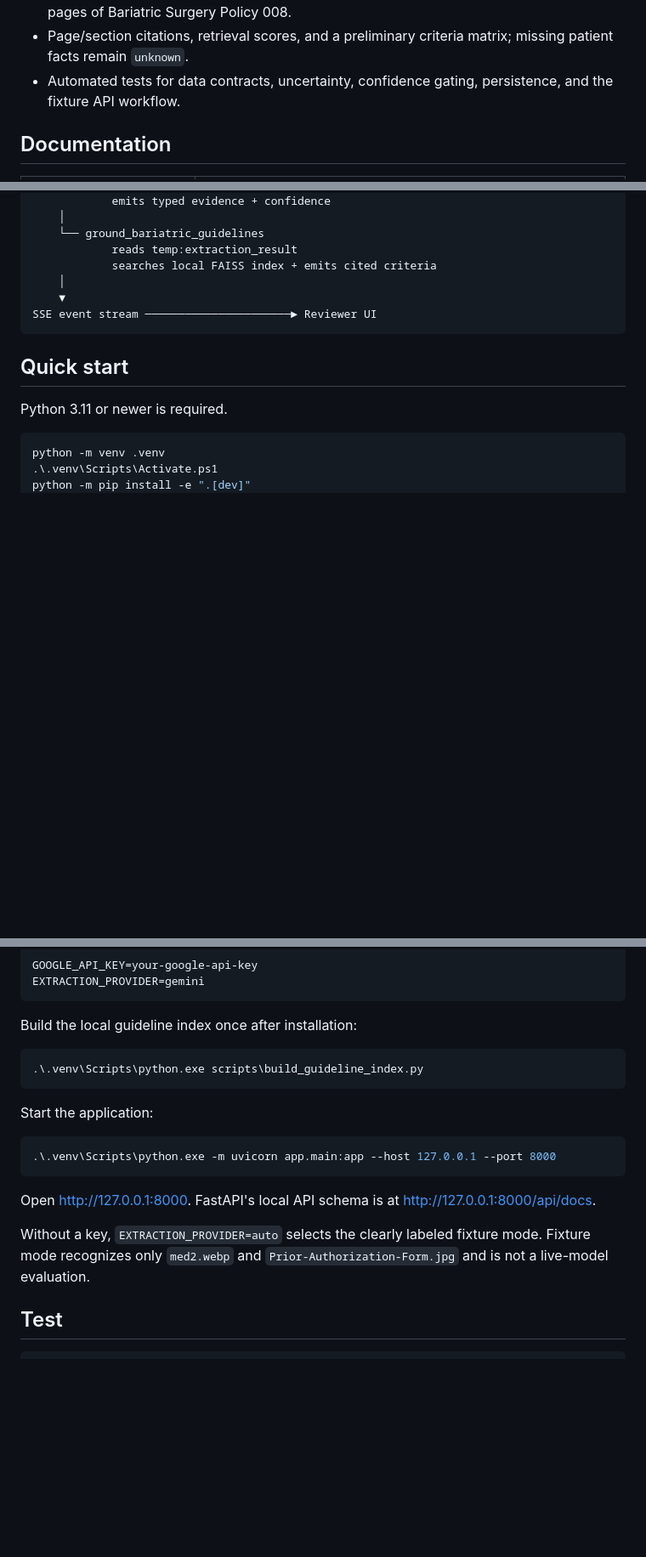
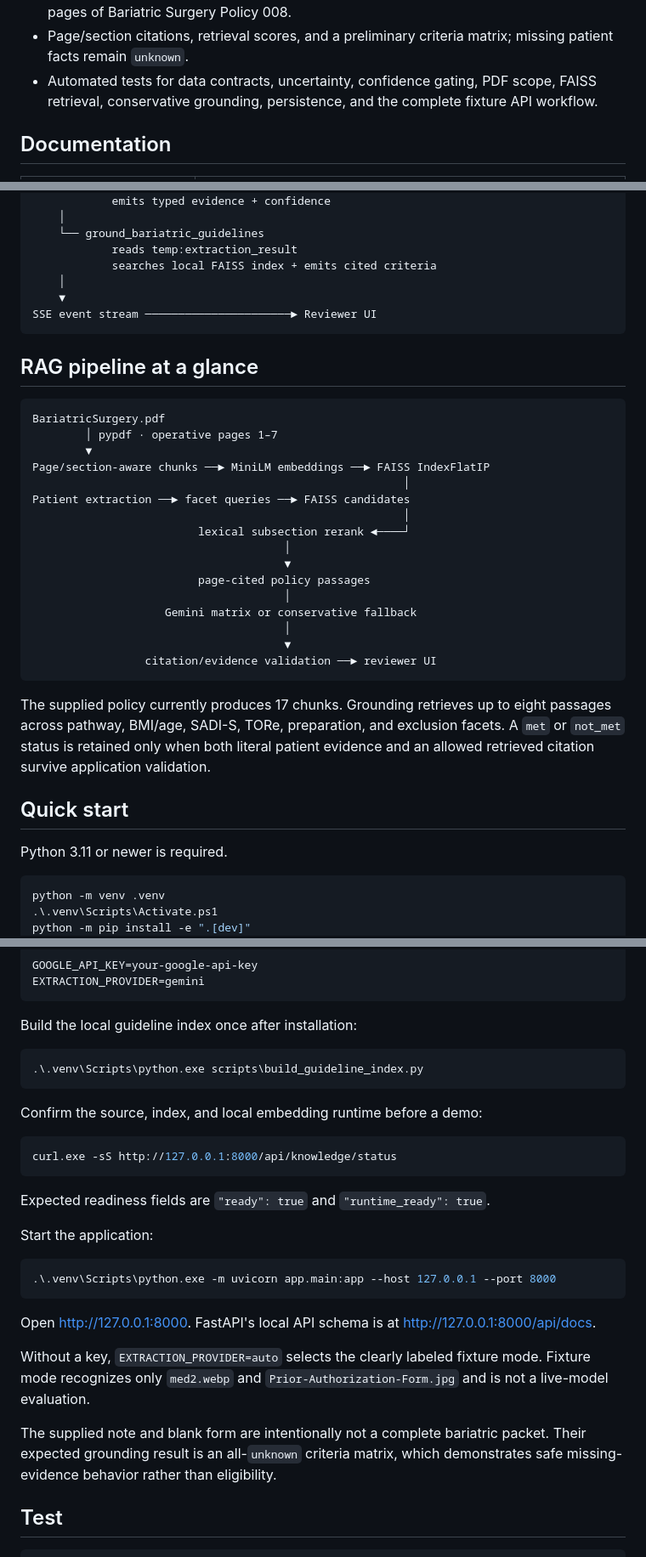
Before and after one commit to hoax12/PA-Case-Study, a Markdown page: README.md, 3 parts joined by grey strips. Shown at 85% size. GitHub-like rendering; blank space fills up the shorter version.

Commit message:
Document FAISS RAG grounding pipeline

````diff
--- a/README.md
+++ b/README.md
@@ -41,7 +41,8 @@ authorization. The matrix is decision support and always requires human review.
 - Page/section citations, retrieval scores, and a preliminary criteria matrix;
   missing patient facts remain `unknown`.
 - Automated tests for data contracts, uncertainty, confidence gating,
-  persistence, and the fixture API workflow.
+  PDF scope, FAISS retrieval, conservative grounding, persistence, and the
+  complete fixture API workflow.
 
 ## Documentation
 
@@ -82,6 +83,32 @@ Google ADK Runner ────────────────────
 SSE event stream ──────────────────────► Reviewer UI
 ```
 
+## RAG pipeline at a glance
+
+```text
+BariatricSurgery.pdf
+        │ pypdf · operative pages 1–7
+        ▼
+Page/section-aware chunks ──► MiniLM embeddings ──► FAISS IndexFlatIP
+                                                        │
+Patient extraction ──► facet queries ──► FAISS candidates
+                                                        │
+                         lexical subsection rerank ◄────┘
+                                      │
+                                      ▼
+                         page-cited policy passages
+                                      │
+                    Gemini matrix or conservative fallback
+                                      │
+                                      ▼
+                 citation/evidence validation ──► reviewer UI
+```
+
+The supplied policy currently produces 17 chunks. Grounding retrieves up to
+eight passages across pathway, BMI/age, SADI-S, TORe, preparation, and exclusion
+facets. A `met` or `not_met` status is retained only when both literal patient
+evidence and an allowed retrieved citation survive application validation.
+
 ## Quick start
 
 Python 3.11 or newer is required.
@@ -106,6 +133,14 @@ Build the local guideline index once after installation:
 .\.venv\Scripts\python.exe scripts\build_guideline_index.py
 ```
 
+Confirm the source, index, and local embedding runtime before a demo:
+
+```powershell
+curl.exe -sS http://127.0.0.1:8000/api/knowledge/status
+```
+
+Expected readiness fields are `"ready": true` and `"runtime_ready": true`.
+
 Start the application:
 
 ```powershell
@@ -118,6 +153,10 @@ is at [http://127.0.0.1:8000/api/docs](http://127.0.0.1:8000/api/docs).
 Without a key, `EXTRACTION_PROVIDER=auto` selects the clearly labeled fixture
 mode. Fixture mode recognizes only `med2.webp` and
 `Prior-Authorization-Form.jpg` and is not a live-model evaluation.
+
+The supplied note and blank form are intentionally not a complete bariatric
+packet. Their expected grounding result is an all-`unknown` criteria matrix,
+which demonstrates safe missing-evidence behavior rather than eligibility.
 
 ## Test
 
````
Also changed, not shown: docs/DEMO_RUNBOOK.md (+8 -0 lines), docs/KNOWLEDGE_BASE.md (+72 -0 lines).
